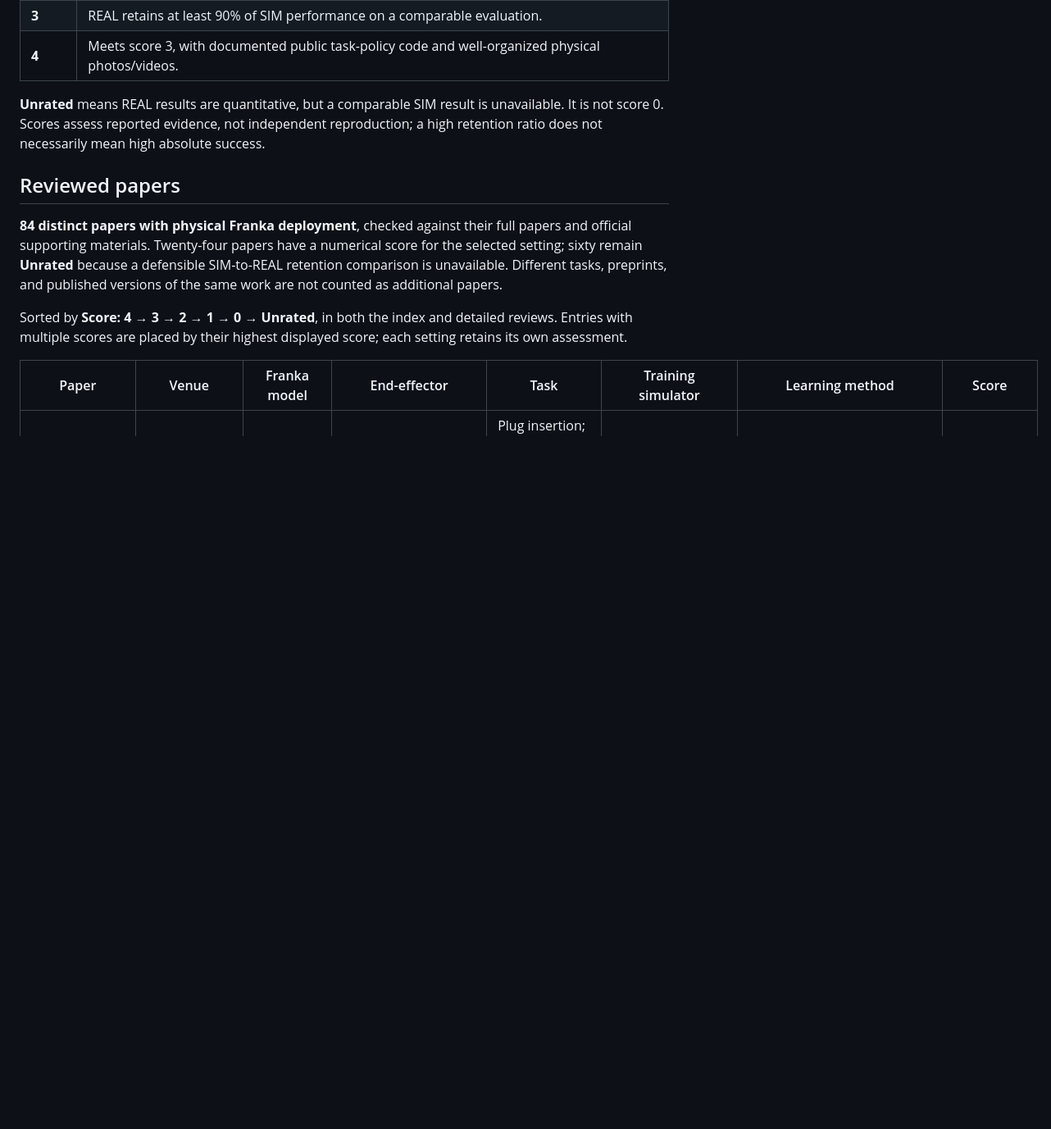
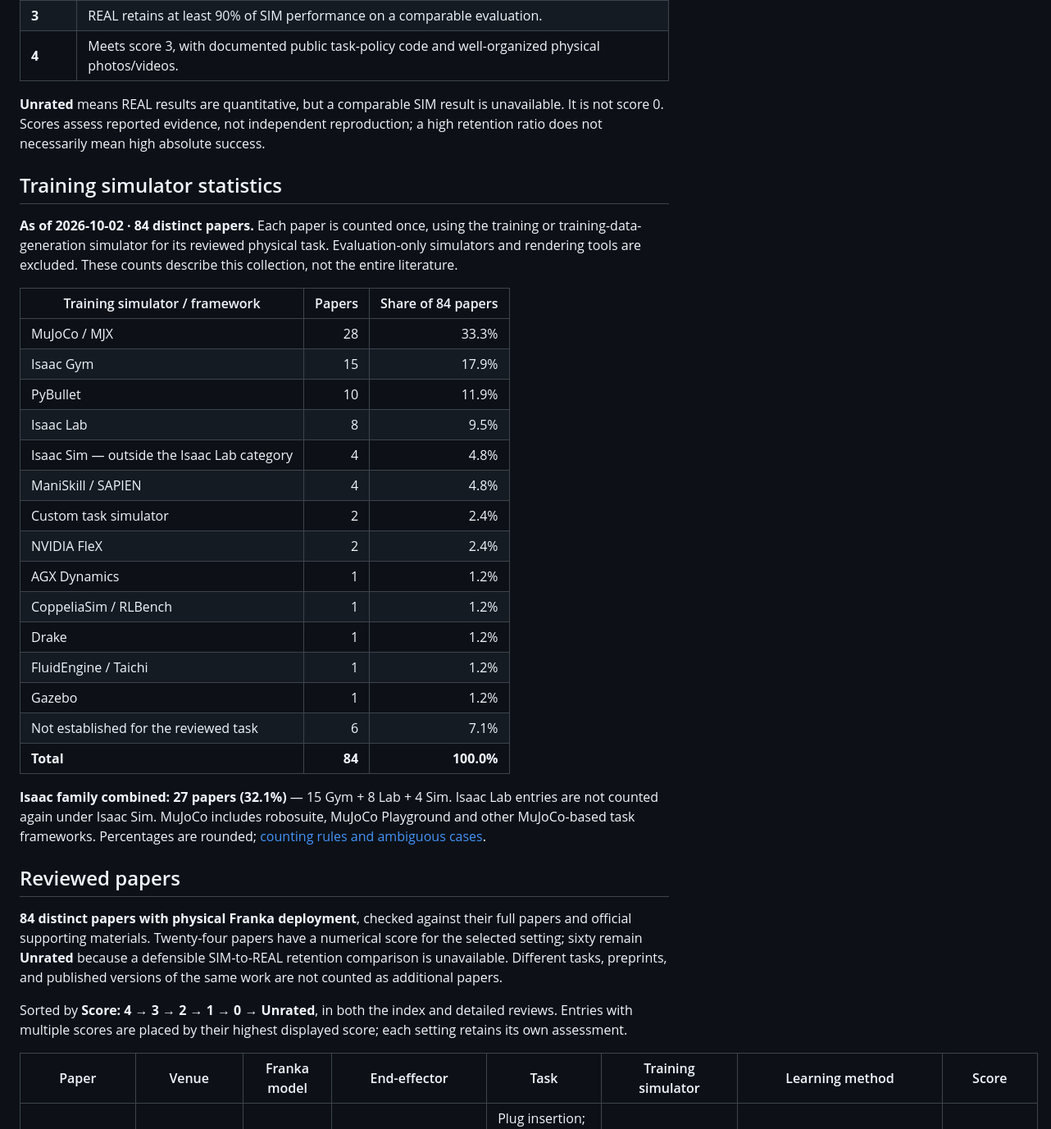
Before and after one commit to refracta/real-frankas-only, a Markdown page: README.md, the part around the change. Shown at 82% size. GitHub-like rendering; blank space fills up the shorter version.

Commit message:
Add training simulator usage statistics for 84 papers

```diff
--- a/README.md
+++ b/README.md
@@ -19,6 +19,30 @@ Scores apply to the selected task and policy setting. Where the evaluations are
 | **4** | Meets score 3, with documented public task-policy code and well-organized physical photos/videos. |
 
 **Unrated** means REAL results are quantitative, but a comparable SIM result is unavailable. It is not score 0. Scores assess reported evidence, not independent reproduction; a high retention ratio does not necessarily mean high absolute success.
+
+## Training simulator statistics
+
+**As of 2026-10-02 · 84 distinct papers.** Each paper is counted once, using the training or training-data-generation simulator for its reviewed physical task. Evaluation-only simulators and rendering tools are excluded. These counts describe this collection, not the entire literature.
+
+| Training simulator / framework | Papers | Share of 84 papers |
+| --- | ---: | ---: |
+| MuJoCo / MJX | 28 | 33.3% |
+| Isaac Gym | 15 | 17.9% |
+| PyBullet | 10 | 11.9% |
+| Isaac Lab | 8 | 9.5% |
+| Isaac Sim — outside the Isaac Lab category | 4 | 4.8% |
+| ManiSkill / SAPIEN | 4 | 4.8% |
+| Custom task simulator | 2 | 2.4% |
+| NVIDIA FleX | 2 | 2.4% |
+| AGX Dynamics | 1 | 1.2% |
+| CoppeliaSim / RLBench | 1 | 1.2% |
+| Drake | 1 | 1.2% |
+| FluidEngine / Taichi | 1 | 1.2% |
+| Gazebo | 1 | 1.2% |
+| Not established for the reviewed task | 6 | 7.1% |
+| **Total** | **84** | **100.0%** |
+
+**Isaac family combined: 27 papers (32.1%)** — 15 Gym + 8 Lab + 4 Sim. Isaac Lab entries are not counted again under Isaac Sim. MuJoCo includes robosuite, MuJoCo Playground and other MuJoCo-based task frameworks. Percentages are rounded; [counting rules and ambiguous cases](docs/SEARCH_AUDIT.md#simulator-statistics).
 
 ## Reviewed papers
 
```
Also changed, not shown: docs/REVIEW_GUIDELINES.md (+2 -0 lines), docs/SEARCH_AUDIT.md (+19 -0 lines).
